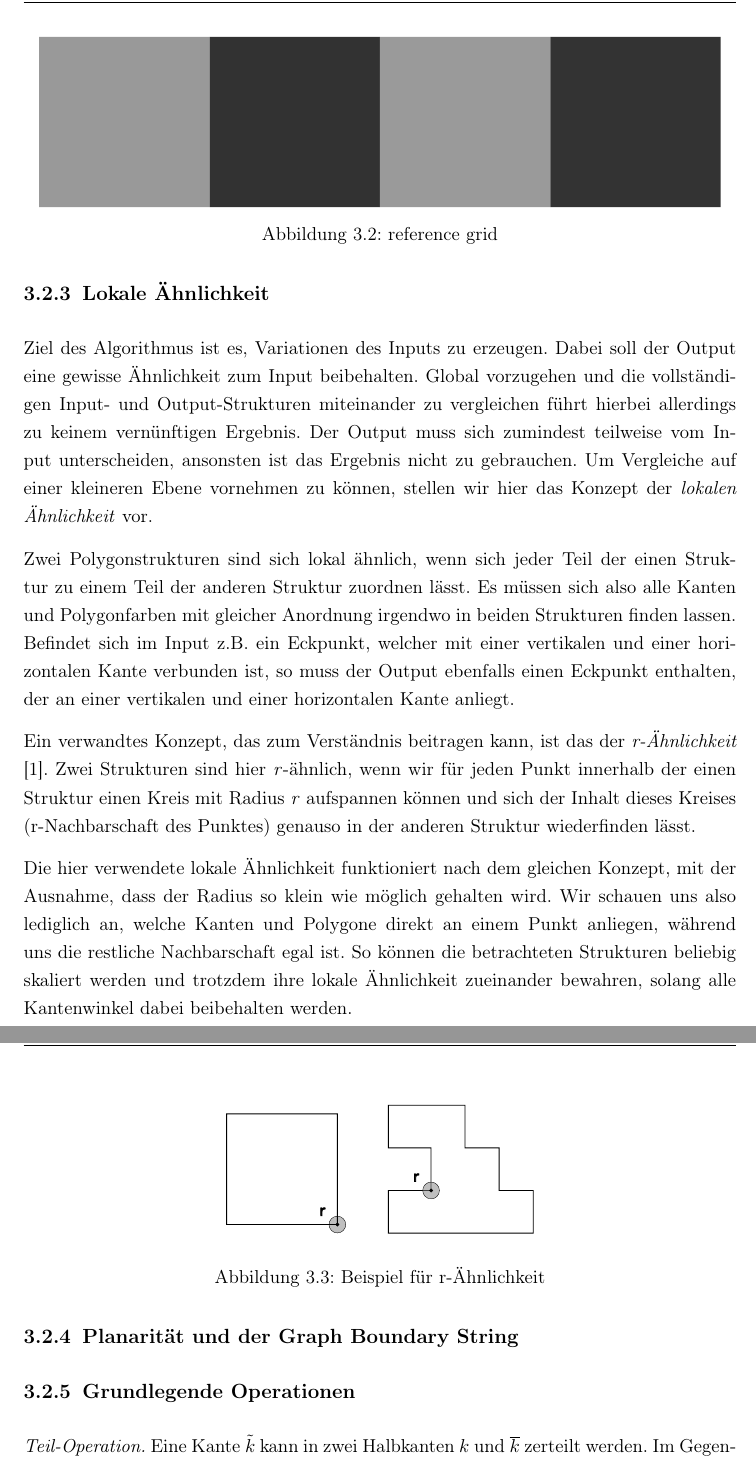
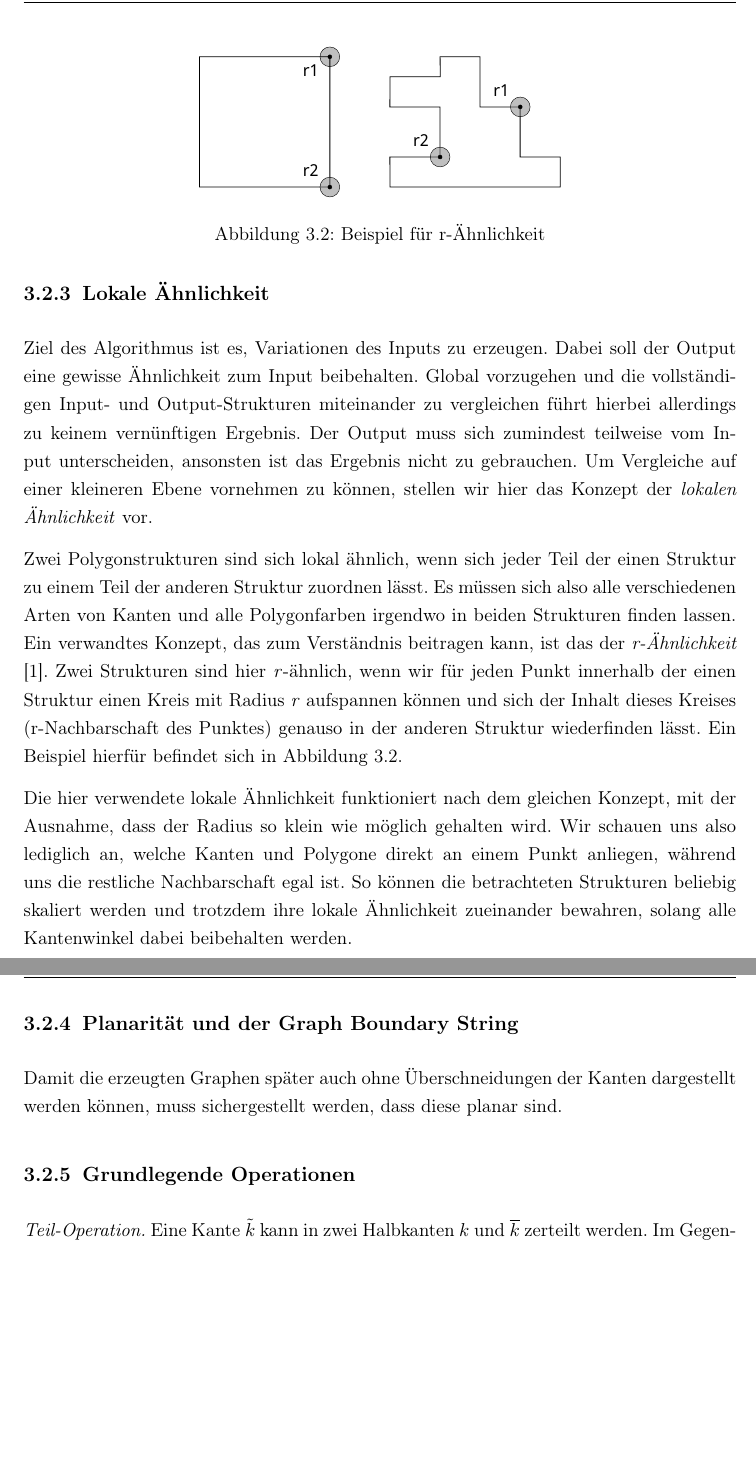
Before and after one commit to bensch5/thesis_bachelor, a LaTeX thesis (thesis/thesis.tex, which reads thesis/chapters/4_theorie.tex): two parts of pages 16 and 17 of 25, joined at a grey line, cut at the place of the change, the shorter picture padded with empty space. Compiled offline with pdfLaTeX.

Commit message:
small tweaks

```diff
--- a/thesis/chapters/4_theorie.tex
+++ b/thesis/chapters/4_theorie.tex
@@ -83,29 +83,18 @@ vorzugehen und die vollständigen Input- und Output-Strukturen miteinander zu ve
 Ergebnis. Der Output muss sich zumindest teilweise vom Input unterscheiden, ansonsten ist das Ergebnis nicht zu gebrauchen. Um Vergleiche
 auf einer kleineren Ebene vornehmen zu können, stellen wir hier das Konzept der \textit{lokalen Ähnlichkeit} vor.
 
-% TODO: Formulierung verbessern
 Zwei Polygonstrukturen sind sich lokal ähnlich, wenn sich jeder Teil der einen Struktur zu einem Teil der anderen Struktur zuordnen lässt. Es
-müssen sich also alle Kanten und Polygonfarben mit gleicher Anordnung irgendwo in beiden Strukturen finden lassen. Befindet sich im Input z.B.
-ein Eckpunkt, welcher mit einer vertikalen und einer horizontalen Kante verbunden ist, so muss der Output ebenfalls einen Eckpunkt enthalten,
-der an einer vertikalen und einer horizontalen Kante anliegt.
+müssen sich also alle verschiedenen Arten von Kanten und alle Polygonfarben irgendwo in beiden Strukturen finden lassen. Ein verwandtes Konzept,
+das zum Verständnis beitragen kann, ist das der \textit{r-Ähnlichkeit} \cite{3_bokeloh_et_al}. Zwei Strukturen sind hier
+\textit{r}-ähnlich, wenn wir für jeden Punkt innerhalb der einen Struktur einen Kreis mit Radius \textit{r} aufspannen können und sich der Inhalt
+dieses Kreises (r-Nachbarschaft des Punktes) genauso in der anderen Struktur wiederfinden lässt. Ein Beispiel hierfür befindet sich in Abbildung
+\ref{fig:rsimilarity}.
 
-% TODO: Beispielbild
 \begin{figure}[t]
     \centering
-    \includegraphics[height=\imgHeight]{images/referencegrid.pdf}
-    \caption{reference grid}
-    \label{fig:reference}
-\end{figure}
-
-Ein verwandtes Konzept, das zum Verständnis beitragen kann, ist das der \textit{r-Ähnlichkeit} \cite{3_bokeloh_et_al}. Zwei Strukturen sind hier
-\textit{r}-ähnlich, wenn wir für jeden Punkt innerhalb der einen Struktur einen Kreis mit Radius \textit{r} aufspannen können und sich der Inhalt
-dieses Kreises (r-Nachbarschaft des Punktes) genauso in der anderen Struktur wiederfinden lässt.
-
-% TODO: Beispielbild
-\begin{figure}[t]
-    \centering
-    \includegraphics[height=\imgHeight]{images/test.pdf}
+    \includegraphics[height=\imgHeight]{images/rsimilarity.pdf}
     \caption{Beispiel für r-Ähnlichkeit}
+    \label{fig:rsimilarity}
 \end{figure}
 
 Die hier verwendete lokale Ähnlichkeit funktioniert nach dem gleichen Konzept, mit der Ausnahme, dass der Radius so klein wie möglich gehalten
@@ -114,7 +103,8 @@ egal ist. So können die betrachteten Strukturen beliebig skaliert werden und tr
 Kantenwinkel dabei beibehalten werden.
 
 \subsection{Planarität und der Graph Boundary String}
-% inkl. Erklärung zu Turns
+Damit die erzeugten Graphen später auch ohne Überschneidungen der Kanten dargestellt werden können, muss sichergestellt werden, dass diese
+planar sind.
 
 % TODO: was genau hat Boundary String mit der Planarität zu tun?
 
```
Also changed, not shown: thesis/thesis.pdf.
